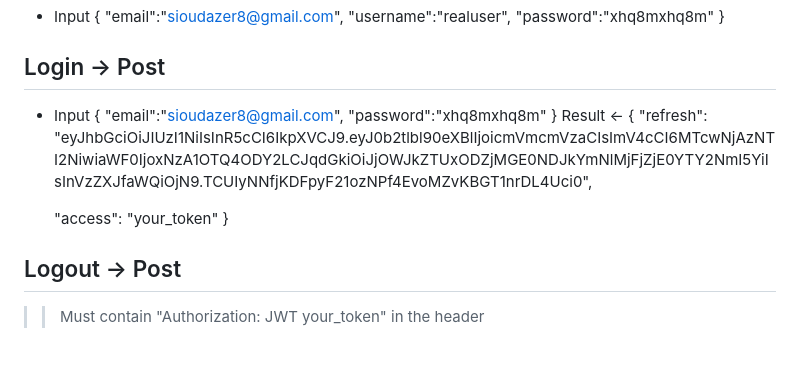
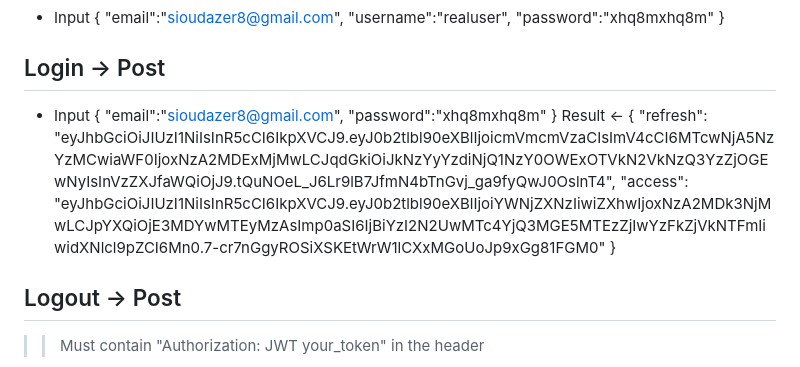
Before and after one commit to zstenger93/Transcendence, a Markdown page: garbage.md, the part around the change. GitHub-like rendering.

Commit message:
2FA API Verified

```diff
--- a/garbage.md
+++ b/garbage.md
@@ -18,9 +18,8 @@
 }
 Result <-
 {
-    "refresh": "eyJhbGciOiJIUzI1NiIsInR5cCI6IkpXVCJ9.eyJ0b2tlbl90eXBlIjoicmVmcmVzaCIsImV4cCI6MTcwNjAzNTI2NiwiaWF0IjoxNzA1OTQ4ODY2LCJqdGkiOiJjOWJkZTUxODZjMGE0NDJkYmNlMjFjZjE0YTY2NmI5YiIsInVzZXJfaWQiOjN9.TCUIyNNfjKDFpyF21ozNPf4EvoMZvKBGT1nrDL4Uci0",
-
-    "access": "your_token"
+    "refresh": "eyJhbGciOiJIUzI1NiIsInR5cCI6IkpXVCJ9.eyJ0b2tlbl90eXBlIjoicmVmcmVzaCIsImV4cCI6MTcwNjA5NzYzMCwiaWF0IjoxNzA2MDExMjMwLCJqdGkiOiJkNzYyYzdiNjQ1NzY0OWExOTVkN2VkNzQ3YzZjOGEwNyIsInVzZXJfaWQiOjJ9.tQuNOeL_J6Lr9lB7JfmN4bTnGvj_ga9fyQwJ0OslnT4",
+    "access": "eyJhbGciOiJIUzI1NiIsInR5cCI6IkpXVCJ9.eyJ0b2tlbl90eXBlIjoiYWNjZXNzIiwiZXhwIjoxNzA2MDk3NjMwLCJpYXQiOjE3MDYwMTEyMzAsImp0aSI6IjBiYzI2N2UwMTc4YjQ3MGE5MTEzZjIwYzFkZjVkNTFmIiwidXNlcl9pZCI6Mn0.7-cr7nGgyROSiXSKEtWrW1lCXxMGoUoJp9xGg81FGM0"
 }
 
 
```
Also changed, not shown: backend/qrcode.png.
